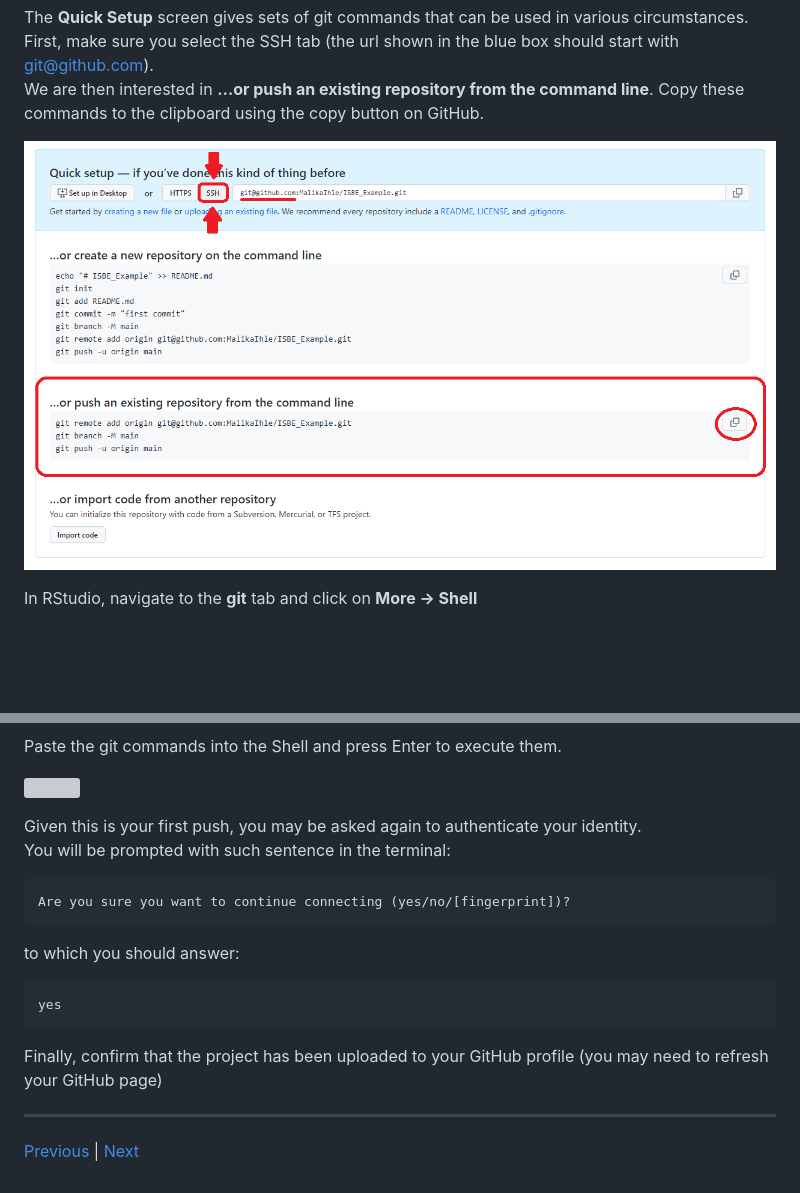
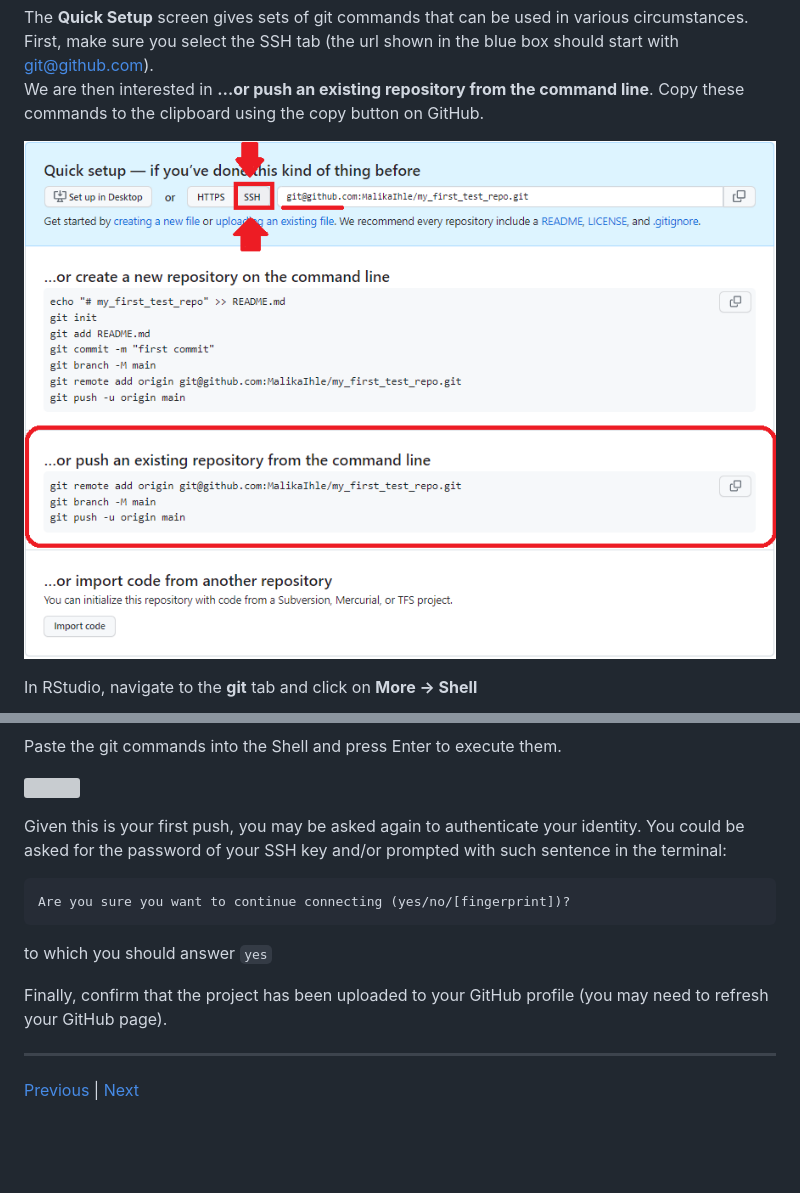
Before and after one commit to lmu-osc/Introduction-RStudio-Git-GitHub, a Markdown page: github_sync.md, 2 parts joined by grey strips. GitHub-like rendering; pictures changed too: assets/github_git_commands.png; blank space fills up the shorter version; grey boxes are pictures that could not be loaded.

Commit message:
new repo name in github

````diff
--- a/github_sync.md
+++ b/github_sync.md
@@ -36,18 +36,15 @@ Paste the git commands into the Shell and press Enter to execute them.
 ![](./assets/git_origin.png)
 
 Given this is your first push, you may be asked again to authenticate your identity.
-You will be prompted with such sentence in the terminal:
+You could be asked for the password of your SSH key and/or prompted with such sentence in the terminal:
 
 ```
 Are you sure you want to continue connecting (yes/no/[fingerprint])?
 ```
-to which you should answer:
+to which you should answer `yes`
 
-```
-yes
-```
 
-Finally, confirm that the project has been uploaded to your GitHub profile (you may need to refresh your GitHub page)
+Finally, confirm that the project has been uploaded to your GitHub profile (you may need to refresh your GitHub page).
 
 ***
 
````
Also changed, not shown: other parts of github_sync.md (+1 -1 lines), assets/ISBE_example.png (deleted), assets/my_new_repo_name.png (added).
